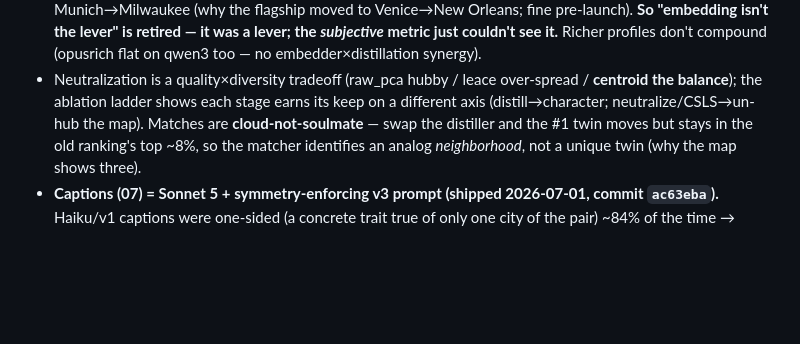
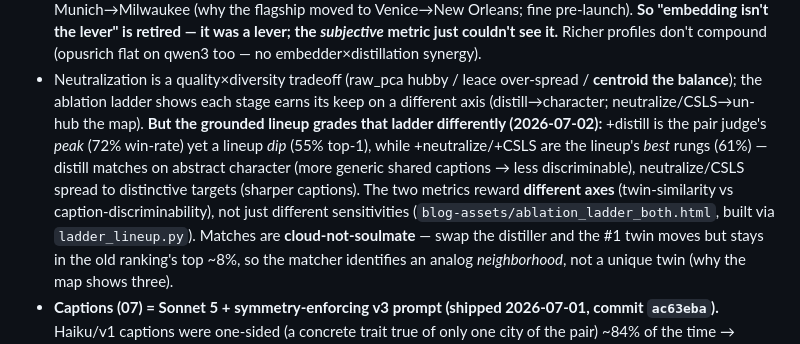
Before and after one commit to stevenfazzio/atlantic-mirror, a Markdown page: CLAUDE.md, the part around the change. GitHub-like rendering; blank space fills up the shorter version.

Commit message:
CLAUDE.md: record the two-graders ablation finding
The grounded lineup grades the ablation ladder differently than the pair
judge: +distill is the pair judge's peak but a lineup dip, while
+neutralize/+CSLS are the lineup's best rungs. The two metrics reward
different axes (twin-similarity vs caption-discriminability), not just
different sensitivities.

Co-Authored-By: Claude Opus 4.8 (1M context) <noreply@anthropic.com>

```diff
--- a/CLAUDE.md
+++ b/CLAUDE.md
@@ -137,7 +137,12 @@ Built to grade a no-ground-truth task; all cached/resumable, none change the shi
   Richer profiles don't compound (opusrich flat on qwen3 too — no embedder×distillation synergy).
 - Neutralization is a quality×diversity tradeoff (raw_pca hubby / leace over-spread / **centroid the
   balance**); the ablation ladder shows each stage earns its keep on a different axis (distill→character;
-  neutralize/CSLS→un-hub the map). Matches are **cloud-not-soulmate** — swap the distiller and the #1
+  neutralize/CSLS→un-hub the map). **But the grounded lineup grades that ladder differently (2026-07-02):**
+  +distill is the pair judge's *peak* (72% win-rate) yet a lineup *dip* (55% top-1), while +neutralize/+CSLS
+  are the lineup's *best* rungs (61%) — distill matches on abstract character (more generic shared captions →
+  less discriminable), neutralize/CSLS spread to distinctive targets (sharper captions). The two metrics
+  reward **different axes** (twin-similarity vs caption-discriminability), not just different sensitivities
+  (`blog-assets/ablation_ladder_both.html`, built via `ladder_lineup.py`). Matches are **cloud-not-soulmate** — swap the distiller and the #1
   twin moves but stays in the old ranking's top ~8%, so the matcher identifies an analog *neighborhood*,
   not a unique twin (why the map shows three).
 - **Captions (07) = Sonnet 5 + symmetry-enforcing v3 prompt (shipped 2026-07-01, commit `ac63eba`).**
```
